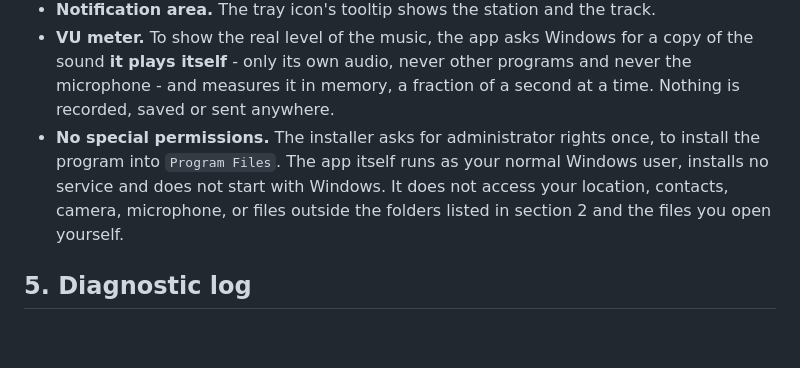
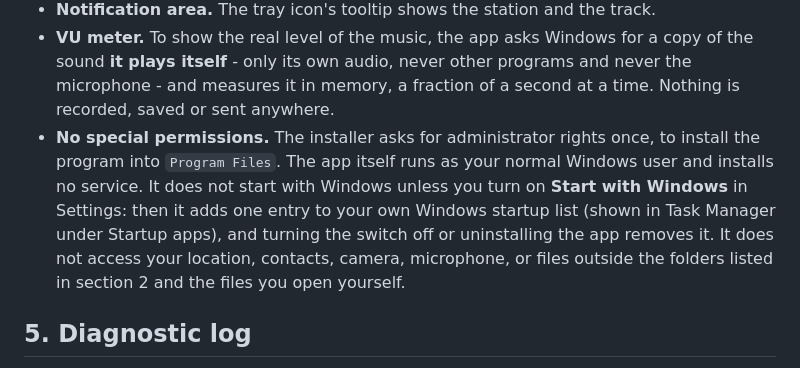
Before and after one commit to toevi/RadioAndroid-Windows, a Markdown page: PRIVACY.md, the part around one of its changes. Rendered like a GitHub page; blank space fills up the shorter version.

```diff
--- a/PRIVACY.md
+++ b/PRIVACY.md
@@ -73,8 +73,10 @@ those sites' own policies.
   **it plays itself** - only its own audio, never other programs and never the microphone - and
   measures it in memory, a fraction of a second at a time. Nothing is recorded, saved or sent anywhere.
 - **No special permissions.** The installer asks for administrator rights once, to install the program
-  into `Program Files`. The app itself runs as your normal Windows user, installs no service and does
-  not start with Windows. It does not access your location, contacts, camera, microphone, or files
+  into `Program Files`. The app itself runs as your normal Windows user and installs no service. It
+  does not start with Windows unless you turn on **Start with Windows** in Settings: then it adds one
+  entry to your own Windows startup list (shown in Task Manager under Startup apps), and turning the
+  switch off or uninstalling the app removes it. It does not access your location, contacts, camera, microphone, or files
   outside the folders listed in section 2 and the files you open yourself.
 
 ## 5. Diagnostic log
```
Also changed, not shown: other parts of PRIVACY.md (+1 -1 lines), README.md (+2 -1 lines).
